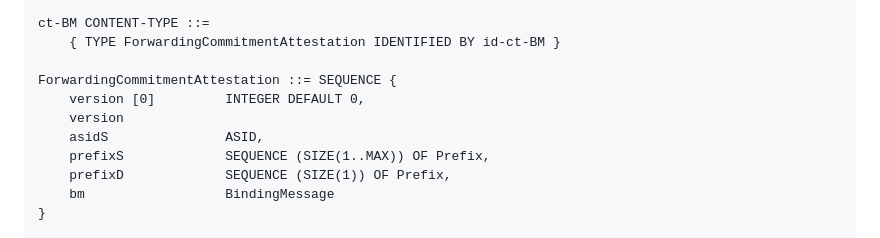
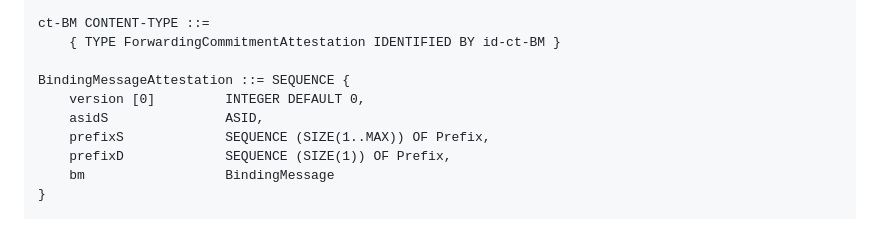
Before and after one commit to BasilGuo/fc-binding-message, a Markdown page: draft-xu-fc-binding-message.md, the part around the change. Drawn GitHub-style.

```diff
--- a/draft-xu-fc-binding-message.md
+++ b/draft-xu-fc-binding-message.md
@@ -149,9 +149,8 @@ id-ct-BM OBJECT IDENTIFIER ::= { iso(1) member-body(2) us(840)
 ct-BM CONTENT-TYPE ::=
     { TYPE ForwardingCommitmentAttestation IDENTIFIED BY id-ct-BM }
 
-ForwardingCommitmentAttestation ::= SEQUENCE {
+BindingMessageAttestation ::= SEQUENCE {
     version [0]         INTEGER DEFAULT 0,
-    version
     asidS               ASID,
     prefixS             SEQUENCE (SIZE(1..MAX)) OF Prefix,
     prefixD             SEQUENCE (SIZE(1)) OF Prefix,
```
